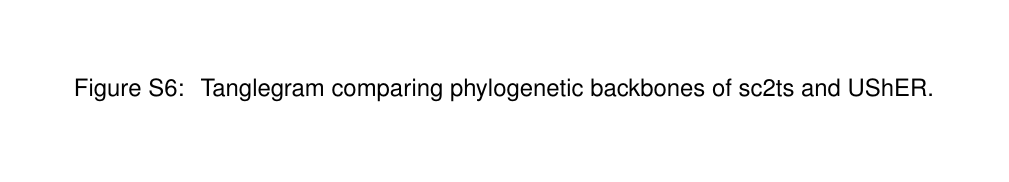
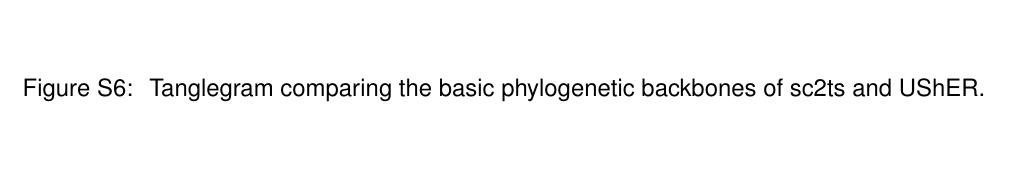
Before and after one commit to jeromekelleher/sc2ts-paper, a LaTeX document (latex/main.tex): part of page 57 of 65, cut so that both start at the same text. Compiled offline with pdfLaTeX.

Commit message:
Updates from Overleaf

```diff
--- a/latex/main.tex
+++ b/latex/main.tex
@@ -3439,7 +3439,7 @@ X lineages listed in Table~\ref{tab:pango_x_lineages} (in the same order)}
 \centering
 \includegraphics[width=\linewidth]{tanglegram_base_tree.pdf}
 \caption{
-Tanglegram comparing phylogenetic backbones of sc2ts and UShER.
+Tanglegram comparing the basic phylogenetic backbones of sc2ts and UShER.
 }
 \label{fig:tanglegram_base}
 \end{figure}
```
